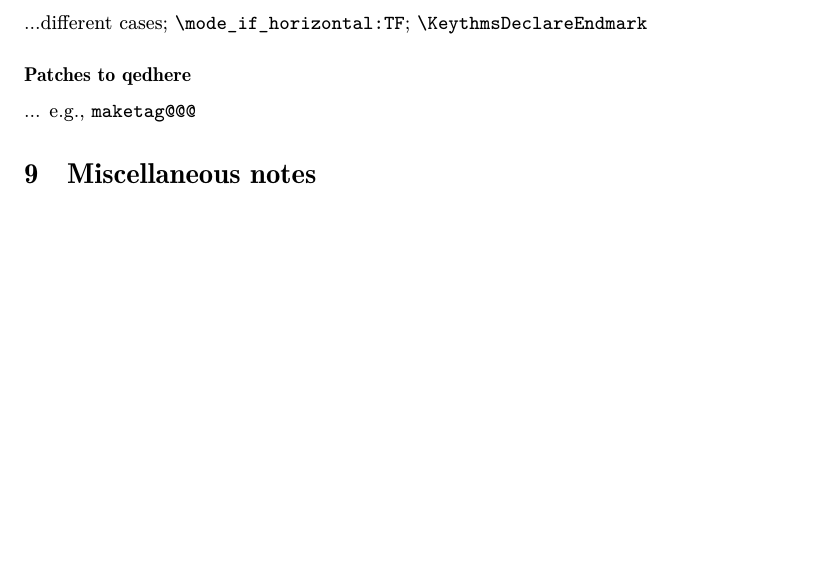
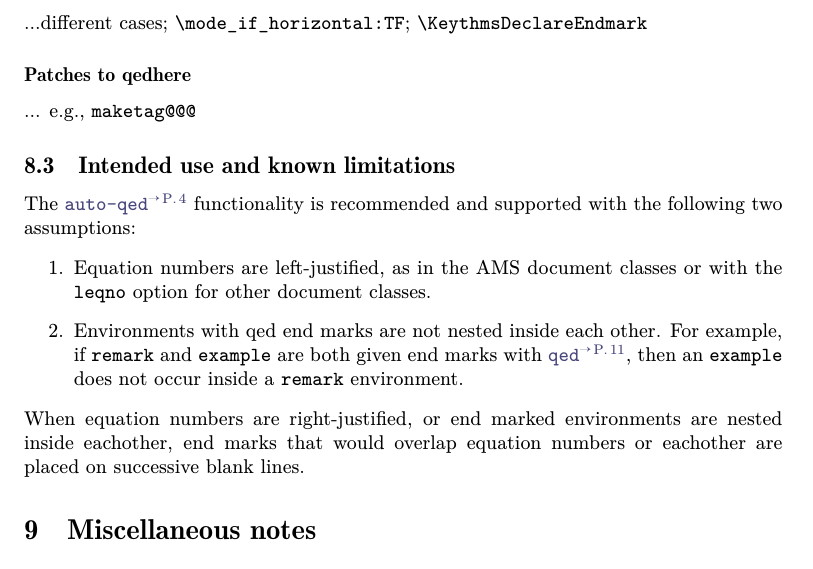
Before and after one commit to mbertucci47/keytheorems, a LaTeX document (doc/keytheorems-doc.tex): part of page 27 of 33, cut so that both start at the same text, the shorter picture padded with empty space. The pictures show the PDF file doc/keytheorems-doc.pdf that the author committed with the source.

Commit message:
documentation about leqno and non-nesting

```diff
--- a/doc/keytheorems-doc.tex
+++ b/doc/keytheorems-doc.tex
@@ -1736,6 +1736,28 @@ For examples and further tests, see...
 \subsubsection*{Patches to qedhere} ... e.g., |maketag@@@|
 
 
+\subsection{Intended use and known limitations}
+
+The \refKey{auto-qed} functionality is recommended and supported with the following two assumptions:
+\begin{enumerate}
+\item Equation numbers are left-justified, as in the AMS document classes or with the |leqno| option for other document classes.
+\item Environments with qed end marks are not nested inside each other.  For example, if |remark| and |example| are both given end marks with \refKey{qed}, then an |example| does not occur inside a |remark| environment.
+\end{enumerate}
+When equation numbers are right-justified, or end marked environments are nested inside eachother, end marks that would overlap equation numbers or eachother are placed on successive blank lines.
+
+% \subsubsection*{Right equation numbers} When equation numbers are right-justified, then the qed end marks are pushed down to the line below rather than appearing on the same line either before or after the equation number.
+
+
+% \subsubsection*{Nested environments with qed end marks} If one environment with qed end marks is nested inside another, and is the final closing environment, then the two marks appear on successive lines, with the inner one first and the outer one second.
+
+% \begin{dispListing}
+% \begin{remark}
+%   Some explanatory text.
+%   \begin{example}
+%     An example.
+%   \end{example}
+% \end{remark}
+% \end{dispListing}
 
 \section{Miscellaneous notes}
 
```
Also changed, not shown: doc/keytheorems-doc.pdf, 1 other file.
